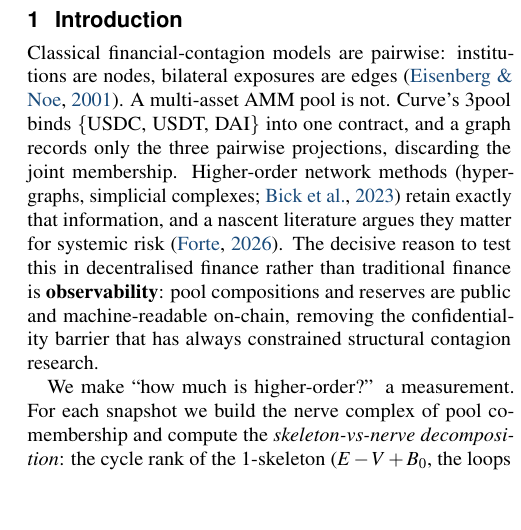
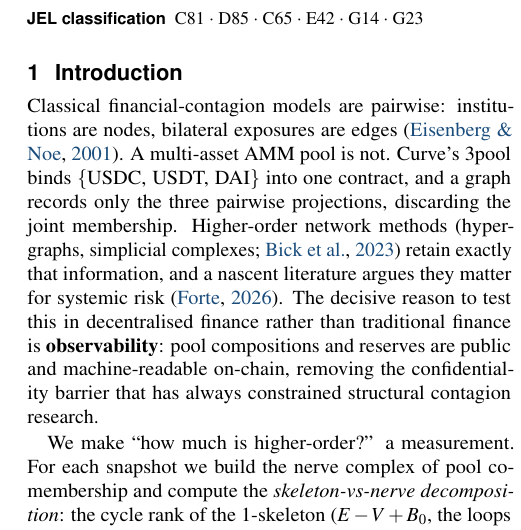
Before and after one commit to adamLEVi16/topology-engine, a LaTeX document (defi_topology/paper/main.tex): part of one column of page 1 of 6, cut at the place of the change, the shorter picture padded with empty space. Compiled offline with pdfLaTeX.

Commit message:
Add a JEL classification line under the keywords
Finance and economics venues print JEL codes with the keywords, and the SSRN
submission flow asks for them at the classification step, so the paper should
carry its own rather than leaving the choice to whoever posts it.

  C81  Methodology for collecting, estimating and organizing microeconomic
       data; data access -- the survivorship de-censoring, which is the
       paper's methodological claim
  D85  Network formation and analysis
  C65  Miscellaneous mathematical tools -- persistent homology
  E42  Monetary systems; payment systems -- stablecoins as the asset class
  G14  Information and market efficiency; event studies -- the depeg and
       exploit windows
  G23  Non-bank financial institutions; financial instruments -- AMM pools

Six codes, ordered so the two that carry the contribution come first. Still
6 pages, no overfull boxes.

Co-Authored-By: Claude <noreply@anthropic.com>
Claude-Session: https://claude.ai/code/session_01RG3QQF6GBA5Ut4mjom3FtP

```diff
--- a/defi_topology/paper/main.tex
+++ b/defi_topology/paper/main.tex
@@ -128,6 +128,11 @@ representation, never as a point estimate. Code and data are fully reproducible.
 \noindent{\small{\sffamily\bfseries Keywords}\ \ Decentralised finance \textperiodcentered\
 Higher-order networks \textperiodcentered\ Persistent homology \textperiodcentered\
 Survivorship bias \textperiodcentered\ Automated market makers\par}
+
+\vspace{0.5em}
+\noindent{\small{\sffamily\bfseries JEL classification}\ \ C81 \textperiodcentered\ D85
+\textperiodcentered\ C65 \textperiodcentered\ E42 \textperiodcentered\ G14
+\textperiodcentered\ G23\par}
 \vspace{1.8em}
 \end{@twocolumnfalse}
 ]
```
Also changed, not shown: defi_topology/paper/main.pdf.
